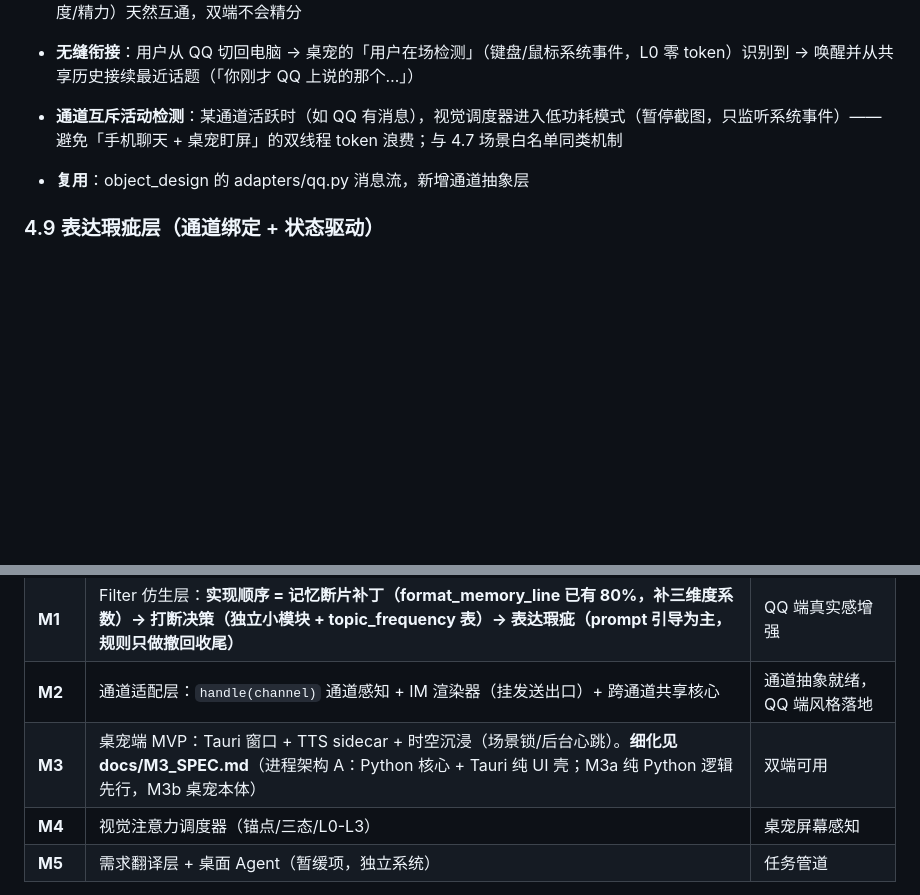
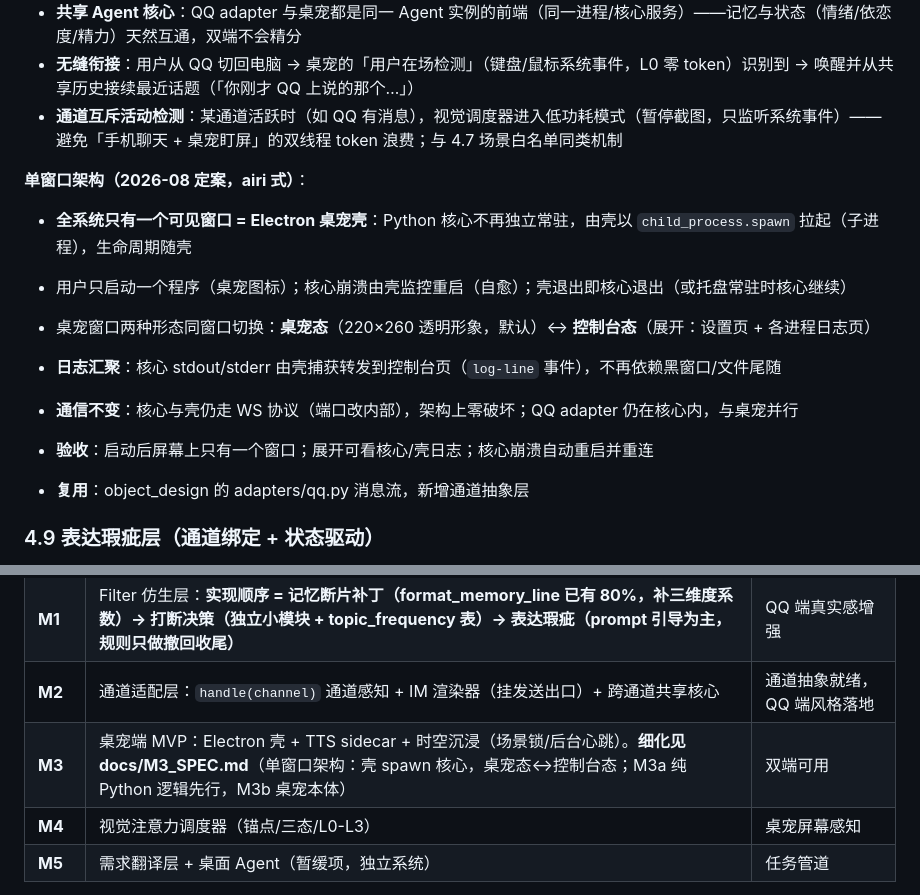
Before and after one commit to KamisugiMizuki/veranima-companion, a Markdown page: docs/DESIGN.md, 2 parts joined by grey strips. GitHub-like rendering; blank space fills up the shorter version.

```diff
--- a/docs/DESIGN.md
+++ b/docs/DESIGN.md
@@ -261,6 +261,14 @@ QQ 里是「打字利落但有温度的朋友」，桌宠里是「坐在旁边
 - **无缝衔接**：用户从 QQ 切回电脑 → 桌宠的「用户在场检测」（键盘/鼠标系统事件，L0 零 token）识别到 → 唤醒并从共享历史接续最近话题（「你刚才 QQ 上说的那个…」）
 - **通道互斥活动检测**：某通道活跃时（如 QQ 有消息），视觉调度器进入低功耗模式（暂停截图，只监听系统事件）——避免「手机聊天 + 桌宠盯屏」的双线程 token 浪费；与 4.7 场景白名单同类机制
 
+**单窗口架构（2026-08 定案，airi 式）**：
+- **全系统只有一个可见窗口 = Electron 桌宠壳**：Python 核心不再独立常驻，由壳以 `child_process.spawn` 拉起（子进程），生命周期随壳
+- 用户只启动一个程序（桌宠图标）；核心崩溃由壳监控重启（自愈）；壳退出即核心退出（或托盘常驻时核心继续）
+- 桌宠窗口两种形态同窗口切换：**桌宠态**（220×260 透明形象，默认）↔ **控制台态**（展开：设置页 + 各进程日志页）
+- **日志汇聚**：核心 stdout/stderr 由壳捕获转发到控制台页（`log-line` 事件），不再依赖黑窗口/文件尾随
+- **通信不变**：核心与壳仍走 WS 协议（端口改内部），架构上零破坏；QQ adapter 仍在核心内，与桌宠并行
+- **验收**：启动后屏幕上只有一个窗口；展开可看核心/壳日志；核心崩溃自动重启并重连
+
 - **复用**：object_design 的 adapters/qq.py 消息流，新增通道抽象层
 
 ### 4.9 表达瑕疵层（通道绑定 + 状态驱动）
@@ -332,7 +340,7 @@ QQ 里是「打字利落但有温度的朋友」，桌宠里是「坐在旁边
 | **M0** | 仓库初始化 + 设计文档 + 从 object_design 拷贝可复用模块 | 可跑通的单端（QQ）基础 |
 | **M1** | Filter 仿生层：**实现顺序 = 记忆断片补丁（format_memory_line 已有 80%，补三维度系数）→ 打断决策（独立小模块 + topic_frequency 表）→ 表达瑕疵（prompt 引导为主，规则只做撤回收尾）** | QQ 端真实感增强 |
 | **M2** | 通道适配层：`handle(channel)` 通道感知 + IM 渲染器（挂发送出口）+ 跨通道共享核心 | 通道抽象就绪，QQ 端风格落地 |
-| **M3** | 桌宠端 MVP：Tauri 窗口 + TTS sidecar + 时空沉浸（场景锁/后台心跳）。**细化见 docs/M3_SPEC.md**（进程架构 A：Python 核心 + Tauri 纯 UI 壳；M3a 纯 Python 逻辑先行，M3b 桌宠本体） | 双端可用 |
+| **M3** | 桌宠端 MVP：Electron 壳 + TTS sidecar + 时空沉浸（场景锁/后台心跳）。**细化见 docs/M3_SPEC.md**（单窗口架构：壳 spawn 核心，桌宠态↔控制台态；M3a 纯 Python 逻辑先行，M3b 桌宠本体） | 双端可用 |
 | **M4** | 视觉注意力调度器（锚点/三态/L0-L3） | 桌宠屏幕感知 |
 | **M5** | 需求翻译层 + 桌面 Agent（暂缓项，独立系统） | 任务管道 |
 
```
Also changed, not shown: docs/M3_SPEC.md (+30 -0 lines).
